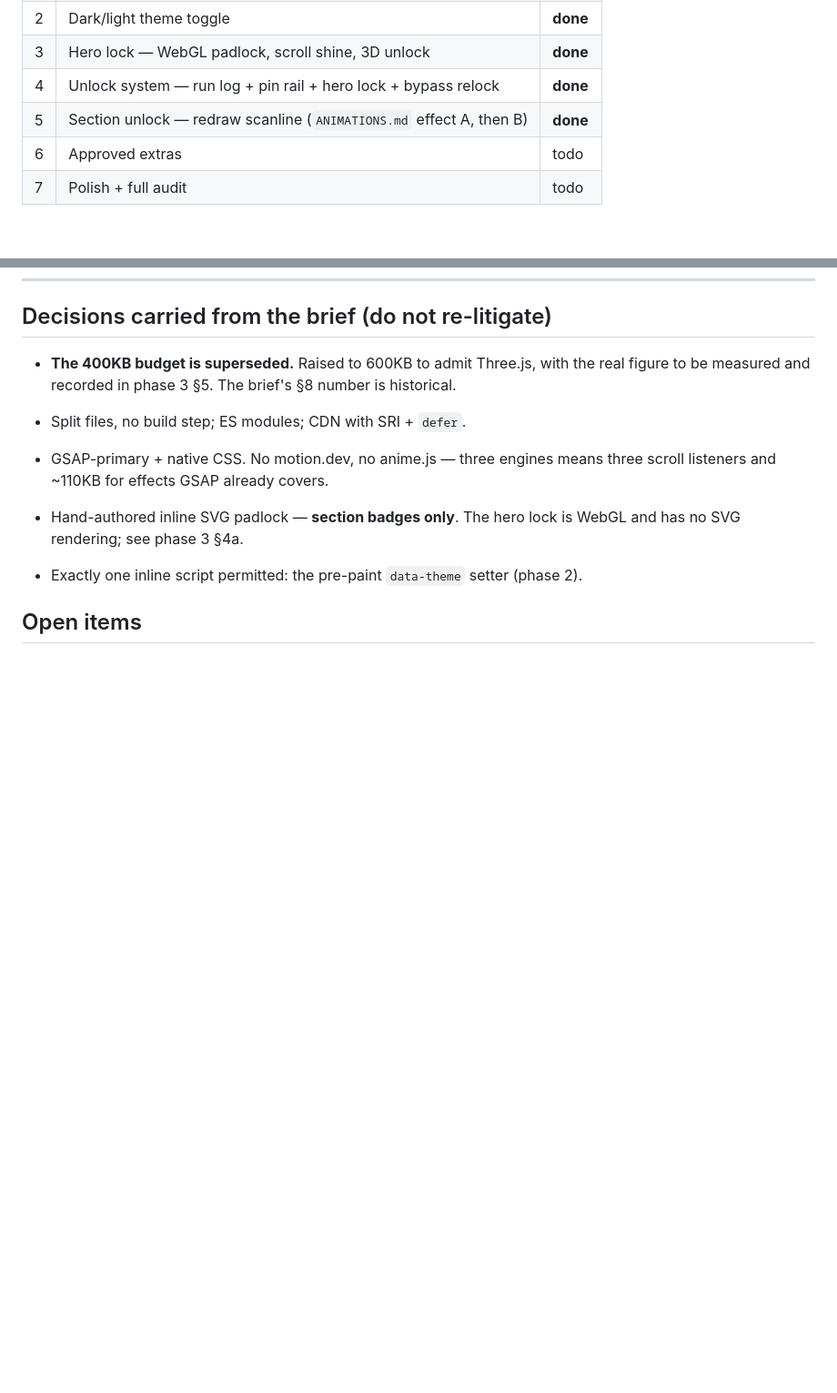
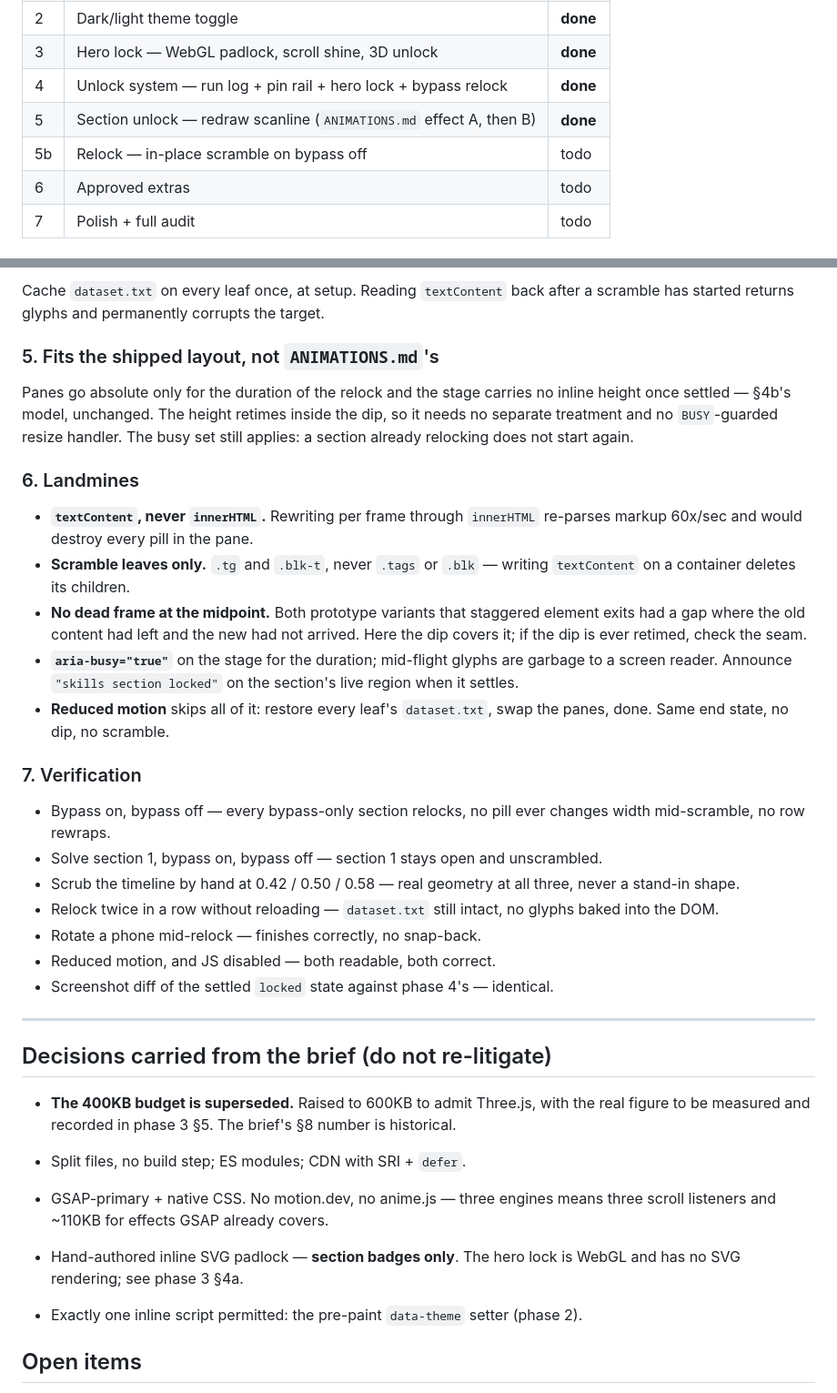
Before and after one commit to mdang2077/mdang2077.github.io, a Markdown page: PLAN.md, 2 parts joined by grey strips. Shown at 91% size. Drawn GitHub-style; blank space fills up the shorter version.

```diff
--- a/PLAN.md
+++ b/PLAN.md
@@ -13,6 +13,7 @@ committable, deployable site. Branch: `feat/v3-motion`. Never commit to `main`.
 | 3 | Hero lock — WebGL padlock, scroll shine, 3D unlock | **done** |
 | 4 | Unlock system — run log + pin rail + hero lock + bypass relock | **done** |
 | 5 | Section unlock — redraw scanline (`ANIMATIONS.md` effect A, then B) | **done** |
+| 5b | Relock — in-place scramble on bypass off | todo |
 | 6 | Approved extras | todo |
 | 7 | Polish + full audit | todo |
 
@@ -1044,3 +1120,44 @@ On top of the standing per-phase checks:
+Cache `dataset.txt` on every leaf once, at setup. Reading `textContent` back
+after a scramble has started returns glyphs and permanently corrupts the target.
+
+### 5. Fits the shipped layout, not `ANIMATIONS.md`'s
+
+Panes go absolute only for the duration of the relock and the stage carries no
+inline height once settled — §4b's model, unchanged. The height retimes inside
+the dip, so it needs no separate treatment and no `BUSY`-guarded resize handler.
+The busy set still applies: a section already relocking does not start again.
+
+### 6. Landmines
+
+- **`textContent`, never `innerHTML`.** Rewriting per frame through `innerHTML`
+  re-parses markup 60x/sec and would destroy every pill in the pane.
+- **Scramble leaves only.** `.tg` and `.blk-t`, never `.tags` or `.blk` — writing
+  `textContent` on a container deletes its children.
+- **No dead frame at the midpoint.** Both prototype variants that staggered
+  element exits had a gap where the old content had left and the new had not
+  arrived. Here the dip covers it; if the dip is ever retimed, check the seam.
+- **`aria-busy="true"`** on the stage for the duration; mid-flight glyphs are
+  garbage to a screen reader. Announce `"skills section locked"` on the section's
+  live region when it settles.
+- **Reduced motion** skips all of it: restore every leaf's `dataset.txt`, swap
+  the panes, done. Same end state, no dip, no scramble.
+
+### 7. Verification
+
+- Bypass on, bypass off — every bypass-only section relocks, no pill ever changes
+  width mid-scramble, no row rewraps.
+- Solve section 1, bypass on, bypass off — section 1 stays open and unscrambled.
+- Scrub the timeline by hand at 0.42 / 0.50 / 0.58 — real geometry at all three,
+  never a stand-in shape.
+- Relock twice in a row without reloading — `dataset.txt` still intact, no
+  glyphs baked into the DOM.
+- Rotate a phone mid-relock — finishes correctly, no snap-back.
+- Reduced motion, and JS disabled — both readable, both correct.
+- Screenshot diff of the settled `locked` state against phase 4's — identical.
+
+
+---
+
 ## Decisions carried from the brief (do not re-litigate)
 
 - **The 400KB budget is superseded.** Raised to 600KB to admit Three.js, with
```
Also changed, not shown: other parts of PLAN.md (+75 -0 lines), ANIMATIONS.md (added, +233 -0 lines), CLAUDE_CODE_BRIEF.md (+2 -1 lines).
